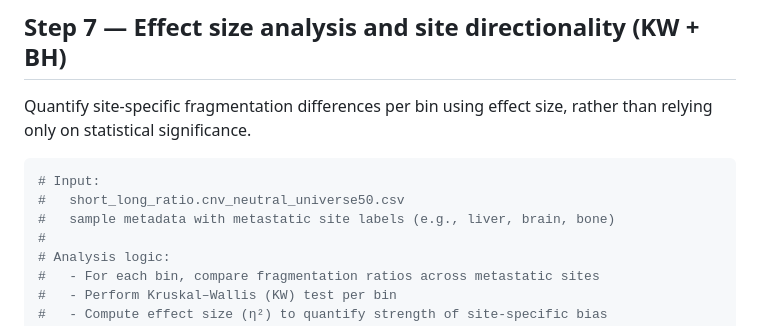
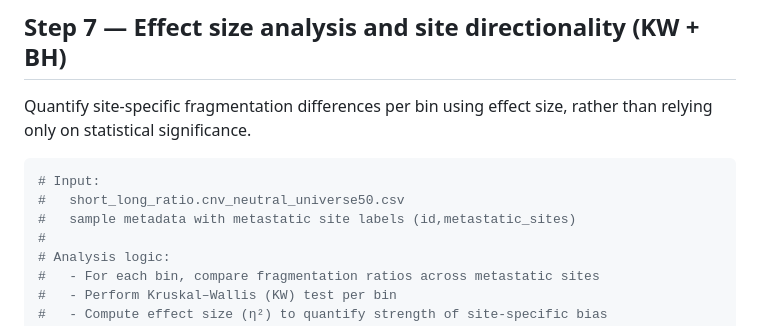
Before and after one commit to leeoesterreich/rak373, a Markdown page: cfDNA/Regional_Fragmentation/README.md, the part around the change. GitHub-like rendering.

````diff
--- a/cfDNA/Regional_Fragmentation/README.md
+++ b/cfDNA/Regional_Fragmentation/README.md
@@ -190,7 +190,7 @@ Quantify site-specific fragmentation differences per bin using effect size, rath
 ```bash
 # Input:
 #   short_long_ratio.cnv_neutral_universe50.csv
-#   sample metadata with metastatic site labels (e.g., liver, brain, bone)
+#   sample metadata with metastatic site labels (id,metastatic_sites)
 #
 # Analysis logic:
 #   - For each bin, compare fragmentation ratios across metastatic sites
````
